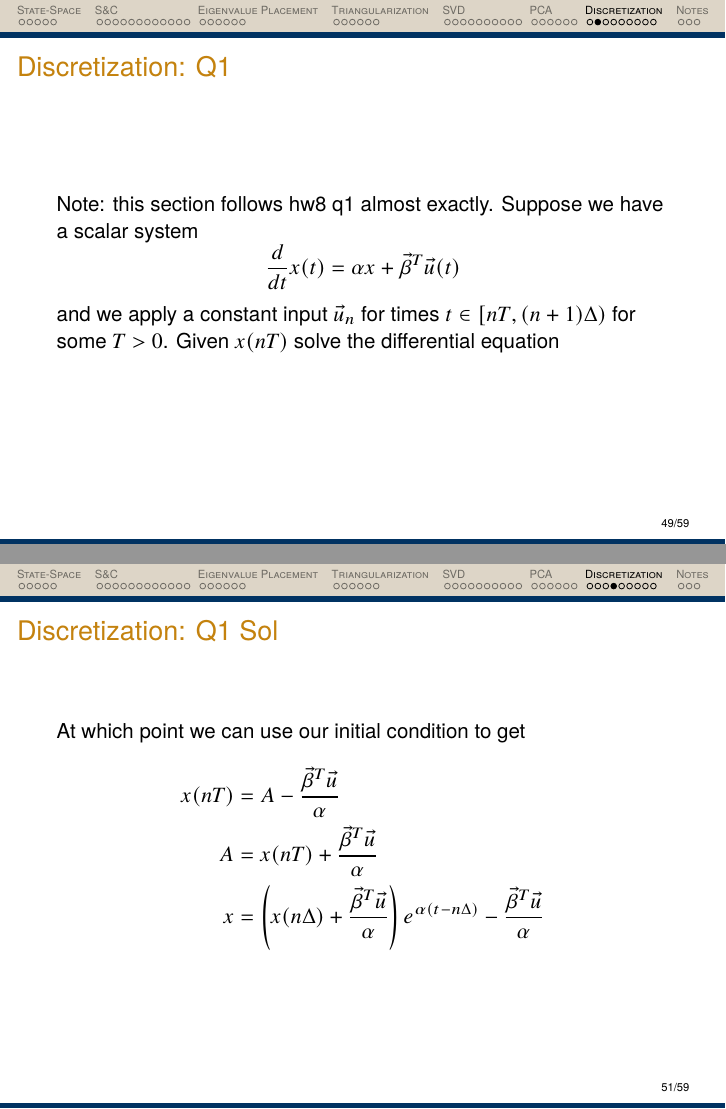
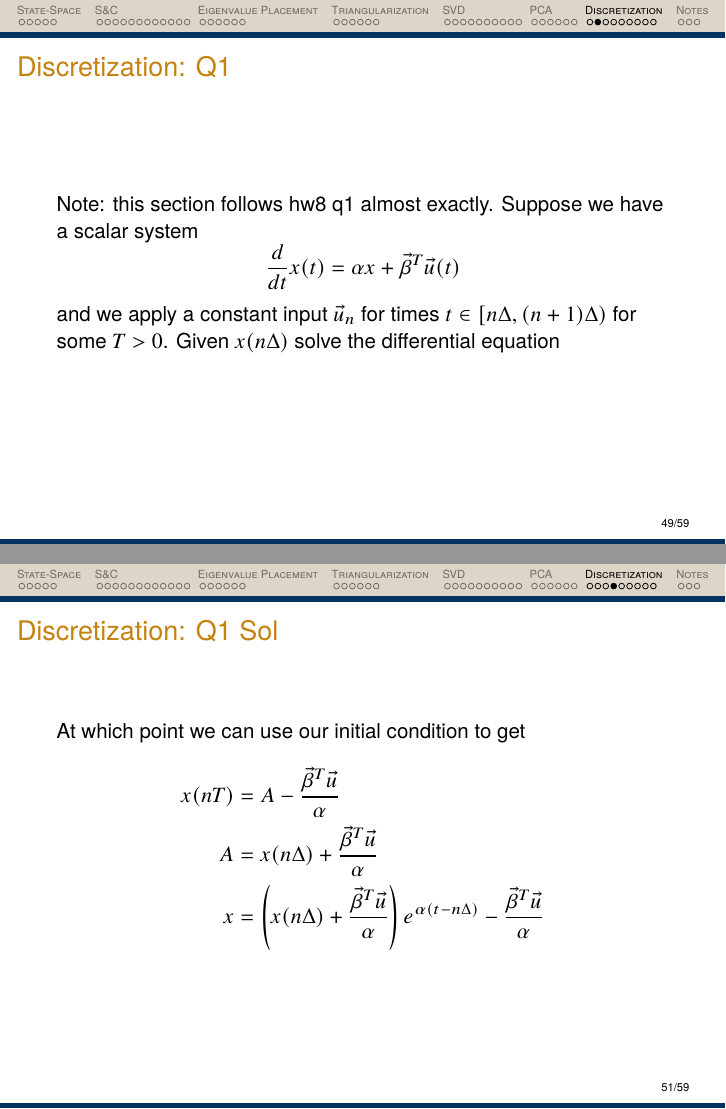
Before and after one commit to hkntutoring/ee16b-mt2-review, LaTeX slides (mt2.tex): pages 74 and 76 of 84, joined at a grey line. Compiled offline with pdfLaTeX.

Commit message:
updated notation convention in some places I missed last commit

```diff
--- a/mt2.tex
+++ b/mt2.tex
@@ -920,7 +920,7 @@ If we were to show the projected vectors in the original space, we can multiply
 \begin{frame}{Discretization: Q1}
 Note: this section follows hw8 q1 almost exactly. Suppose we have a scalar system
 \[ \frac{d}{dt} x(t) = \alpha x + \vec{\beta}^T \vec u(t) \]
-and we apply a constant input $\vec{u}_n$ for times $t \in [nT, (n + 1) \Delta)$ for some $T > 0$. Given $x(nT)$ solve the differential equation
+and we apply a constant input $\vec{u}_n$ for times $t \in [n \Delta, (n + 1) \Delta)$ for some $T > 0$. Given $x(n \Delta)$ solve the differential equation
 \end{frame}
 
 \begin{frame}{Discretization: Q1 Sol}
@@ -937,7 +937,7 @@ x &= A e^{\alpha (t - n \Delta)} - \frac{\vec \beta^T \vec u}{\alpha}
 At which point we can use our initial condition to get
 \begin{align*}
 x(nT) &= A - \frac{\vec \beta^T \vec u}{\alpha} \\
-A &= x(nT) + \frac{\vec \beta^T \vec u}{\alpha} \\
+A &= x(n \Delta) + \frac{\vec \beta^T \vec u}{\alpha} \\
 x &= \left( x(n \Delta) + \frac{\vec \beta^T \vec u}{\alpha} \right) e^{\alpha (t - n \Delta)} - \frac{\vec \beta^T \vec u}{\alpha}
 \end{align*}
 \end{frame}
```
Also changed, not shown: mt2.pdf.
